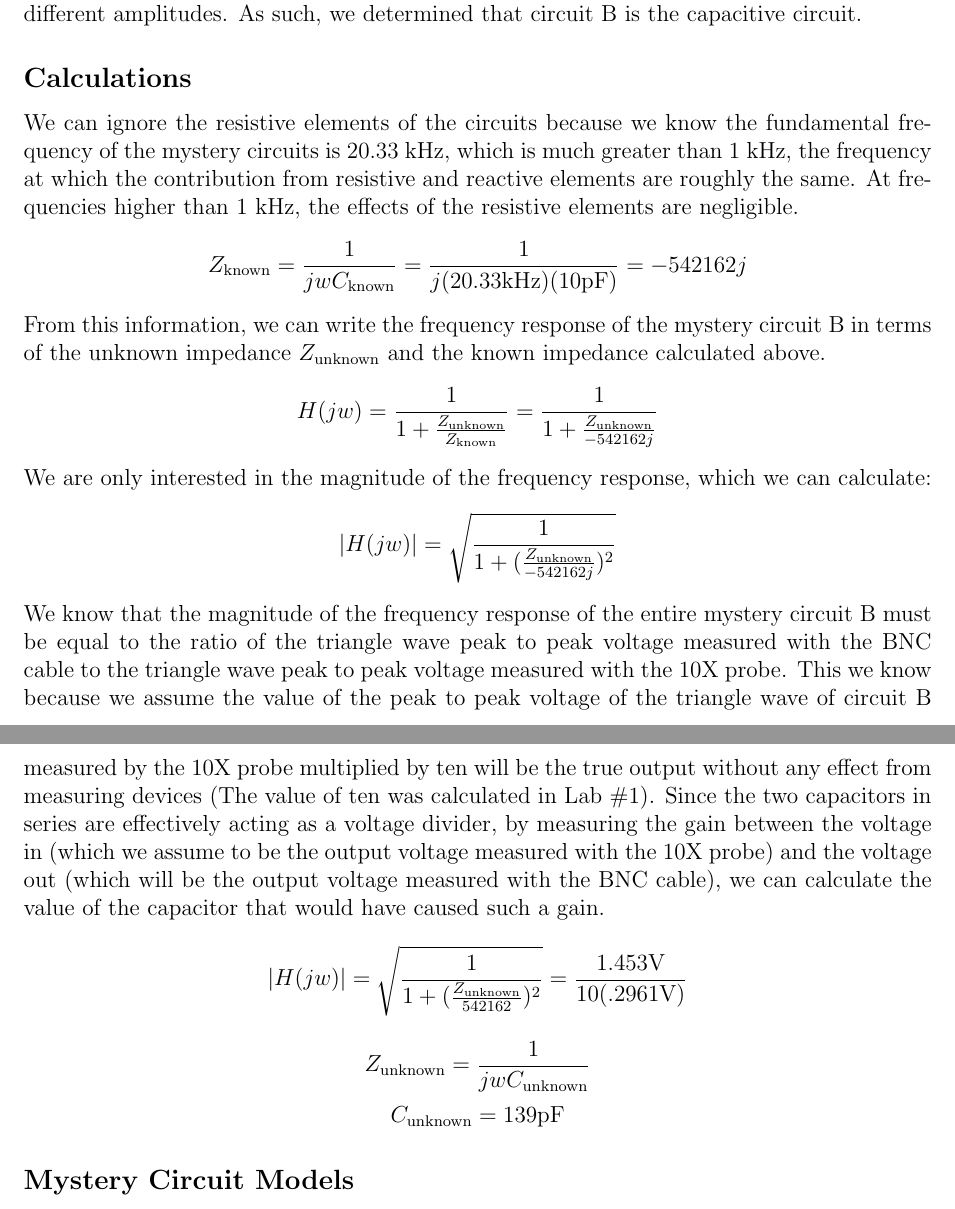
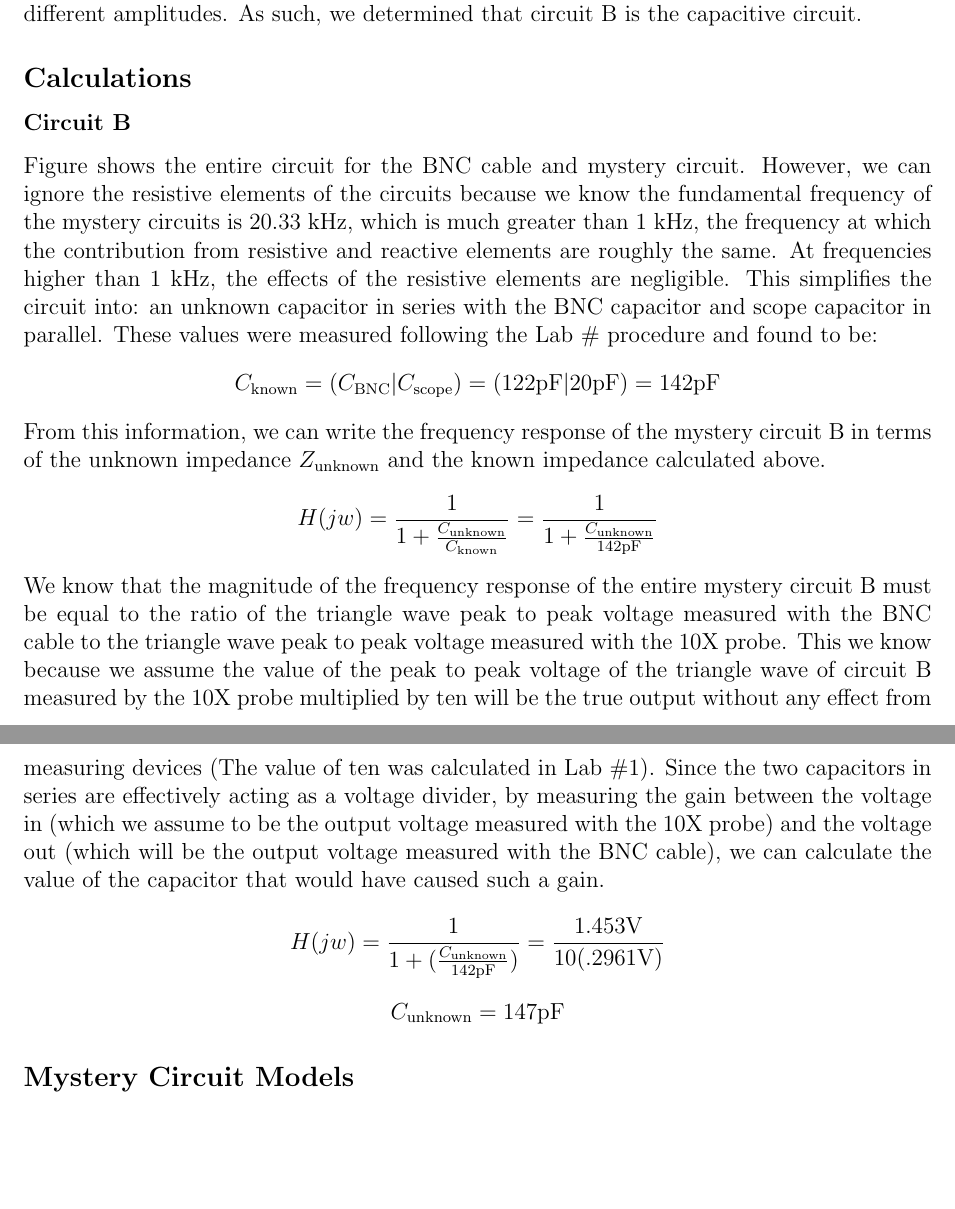
Before and after one commit to courtneykeeler/E153_Labs, a LaTeX document (E153_2.tex): two parts of pages 5 and 6 of 6, joined at a grey line, cut so that both start at the same text, the shorter picture padded with empty space. Compiled offline with pdfLaTeX.

Commit message:
fixed circuit B calculations.

```diff
--- a/E153_2.tex
+++ b/E153_2.tex
@@ -94,27 +94,25 @@ As described in the lab description provided in class, one of the mystery circui
 
 
 \subsection*{Calculations}
-We can ignore the resistive elements of the circuits because we know the fundamental frequency of the mystery circuits is 20.33 kHz, which is much greater than 1 kHz, the frequency at which the contribution from resistive and reactive elements are roughly the same. At frequencies higher than 1 kHz, the effects of the resistive elements are negligible.
+
+\subsubsection*{Circuit B}
+Figure
+%\ref{BNC_circuit_B}
+shows the entire circuit for the BNC cable and mystery circuit. However,
+we can ignore the resistive elements of the circuits because we know the fundamental frequency of the mystery circuits is 20.33 kHz, which is much greater than 1 kHz, the frequency at which the contribution from resistive and reactive elements are roughly the same. At frequencies higher than 1 kHz, the effects of the resistive elements are negligible. This simplifies the circuit into: an unknown capacitor in series with the BNC capacitor and scope capacitor in parallel. These values were measured following the Lab \# procedure and found to be:
 $$
-Z_{\text{known}} = \frac{1}{jwC_{\text{known}}} = \frac{1}{j(20.33\text{kHz})(10\text{pF})} = -542162j
+C_{\text{known}} = (C_{ \text{BNC}} | C_{\text{scope}}) = (122 \text{pF} | 20 \text{pF}) = 142 \text{pF}
 $$
 From this information, we can write the frequency response of the mystery circuit B in terms of the unknown impedance $Z_{\text{unknown}}$ and the known impedance calculated above.
 $$
-H(jw) = \frac{1}{1+\frac{Z_{\text{unknown}}}{Z_{\text{known}}}} = \frac{1}{1+\frac{Z_{\text{unknown}}}{-542162j}}
-$$
-We are only interested in the magnitude of the frequency response, which we can calculate:
-$$
-|H(jw)| = \sqrt{\frac{1}{1+(\frac{Z_{\text{unknown}}}{-542162j})^2}}
+H(jw) = \frac{1}{1+\frac{C_{\text{unknown}}}{C_{\text{known}}}} = \frac{1}{1+\frac{C_{\text{unknown}}}{142 \text{pF}}}
 $$
 We know that the magnitude of the frequency response of the entire mystery circuit B must be equal to the ratio of the triangle wave peak to peak voltage measured with the BNC cable to the triangle wave peak to peak voltage measured with the 10X probe. This we know because we assume the value of the peak to peak voltage of the triangle wave of circuit B measured by the 10X probe multiplied by ten will be the true output without any effect from measuring devices (The value of ten was calculated in Lab \#1). Since the two capacitors in series are effectively acting as a voltage divider, by measuring the gain between the voltage in (which we assume to be the output voltage measured with the 10X probe) and the voltage out (which will be the output voltage measured with the BNC cable), we can calculate the value of the capacitor that would have caused such a gain.
 $$
-|H(jw)| = \sqrt{\frac{1}{1+(\frac{Z_{\text{unknown}}}{542162})^2}} = \frac{1.453 \text{V}}{10(.2961\text{V})}
+H(jw) = \frac{1}{1+(\frac{C_{\text{unknown}}}{142 \text{pF}})} = \frac{1.453 \text{V}}{10(.2961\text{V})}
 $$
 $$
-Z_{\text{unknown}} = \frac{1}{jwC_{\text{unknown}}}
-$$
-$$
-C_{\text{unknown}} = 139 \text{pF}
+C_{\text{unknown}} = 147 \text{pF}
 $$
 
 \subsection*{Mystery Circuit Models}
```
